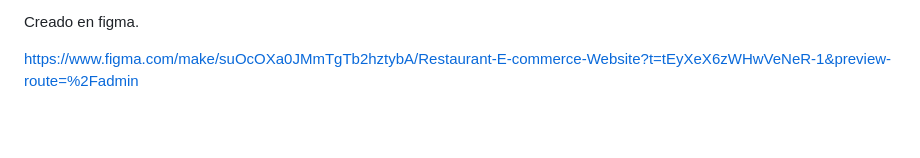
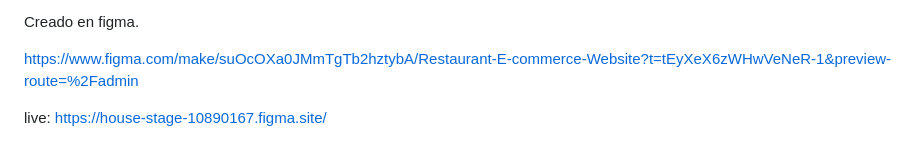
Before and after one commit to davidfhernandez/Ingeniera-en-procesos-de-software, a Markdown page: Semana 5/README.md, the part around the change. Drawn GitHub-style; blank space fills up the shorter version.

```diff
--- a/Semana 5/README.md
+++ b/Semana 5/README.md
@@ -365,3 +365,5 @@ El sistema será aceptado cuando:
 Creado en figma.
 
 https://www.figma.com/make/suOcOXa0JMmTgTb2hztybA/Restaurant-E-commerce-Website?t=tEyXeX6zWHwVeNeR-1&preview-route=%2Fadmin
+
+live: https://house-stage-10890167.figma.site/
```
